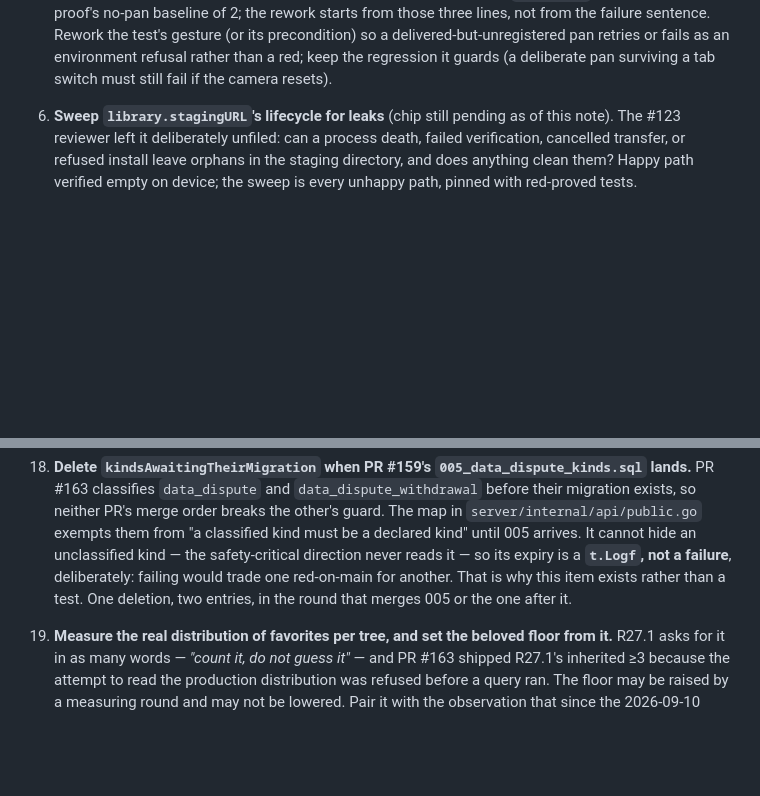
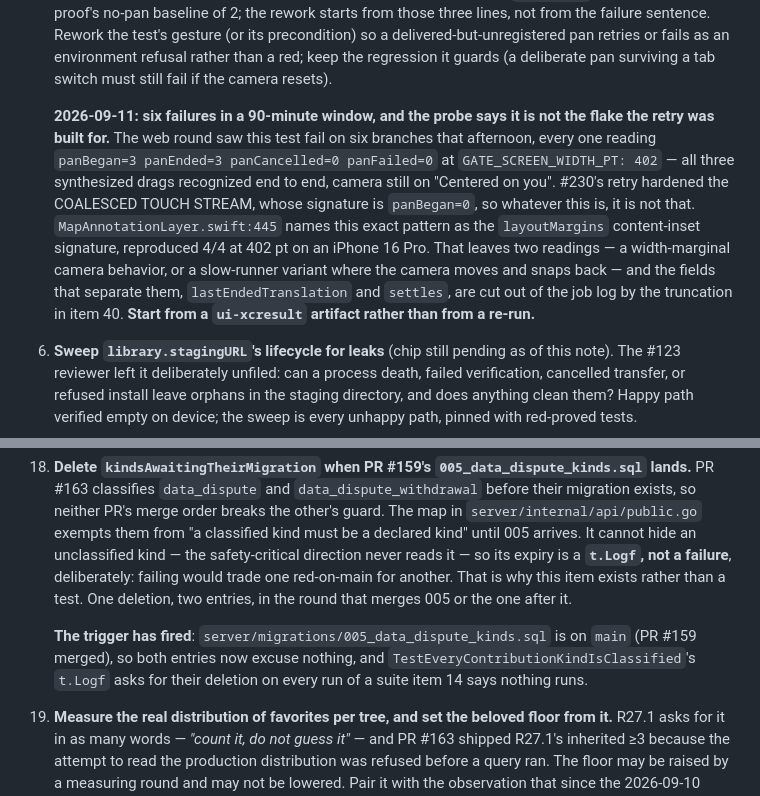
Before and after one commit to PlatosTwin/cypress, a Markdown page: docs/ROADMAP.md, 2 parts joined by grey strips. Drawn GitHub-style; blank space fills up the shorter version.

Commit message:
docs: amend chip items 5 and 18 with what this round measured
Item 5 gains the 2026-09-11 cluster: six failures in 90 minutes, all
panBegan=3 panEnded=3 at 402 pt, which is MapAnnotationLayer.swift:445's
layoutMargins signature and not the coalesced-touch flake #230's retry
hardened. Filed inside item 5 rather than as a new item, because it is
new evidence about the same test and the same failure sentence.

Item 18's trigger has fired: 005_data_dispute_kinds.sql is on main.

Neither title changed, so the backlog's title set and its numbering are
untouched.

Co-Authored-By: Claude Opus 5 <noreply@anthropic.com>

```diff
--- a/docs/ROADMAP.md
+++ b/docs/ROADMAP.md
@@ -746,6 +746,18 @@ into this section in the round that finds it, and nowhere else. Each item stands
    sentence. Rework the test's gesture (or its precondition) so a delivered-but-unregistered pan
    retries or fails as an environment refusal rather than a red; keep the regression it guards
    (a deliberate pan surviving a tab switch must still fail if the camera resets).
+
+   **2026-09-11: six failures in a 90-minute window, and the probe says it is not the flake the
+   retry was built for.** The web round saw this test fail on six branches that afternoon, every
+   one reading `panBegan=3 panEnded=3 panCancelled=0 panFailed=0` at `GATE_SCREEN_WIDTH_PT: 402`
+   — all three synthesized drags recognized end to end, camera still on "Centered on you". #230's
+   retry hardened the COALESCED TOUCH STREAM, whose signature is `panBegan=0`, so whatever this
+   is, it is not that. `MapAnnotationLayer.swift:445` names this exact pattern as the
+   `layoutMargins` content-inset signature, reproduced 4/4 at 402 pt on an iPhone 16 Pro. That
+   leaves two readings — a width-marginal camera behavior, or a slow-runner variant where the
+   camera moves and snaps back — and the fields that separate them, `lastEndedTranslation` and
+   `settles`, are cut out of the job log by the truncation in item 40. **Start from a
+   `ui-xcresult` artifact rather than from a re-run.**
 6. **Sweep `library.stagingURL`'s lifecycle for leaks** (chip still pending as of this note). The
    #123 reviewer left it deliberately unfiled: can a process death, failed verification, cancelled
    transfer, or refused install leave orphans in the staging directory, and does anything clean
@@ -932,6 +944,11 @@ into this section in the round that finds it, and nowhere else. Each item stands
     **`t.Logf`, not a failure**, deliberately: failing would trade one red-on-main for another.
     That is why this item exists rather than a test. One deletion, two entries, in the round that
     merges 005 or the one after it.
+
+    **The trigger has fired**: `server/migrations/005_data_dispute_kinds.sql` is on `main` (PR
+    #159 merged), so both entries now excuse nothing, and
+    `TestEveryContributionKindIsClassified`'s `t.Logf` asks for their deletion on every run of a
+    suite item 14 says nothing runs.
 19. **Measure the real distribution of favorites per tree, and set the beloved floor from it.**
     R27.1 asks for it in as many words — *"count it, do not guess it"* — and PR #163 shipped
     R27.1's inherited ≥3 because the attempt to read the production distribution was refused before
```
